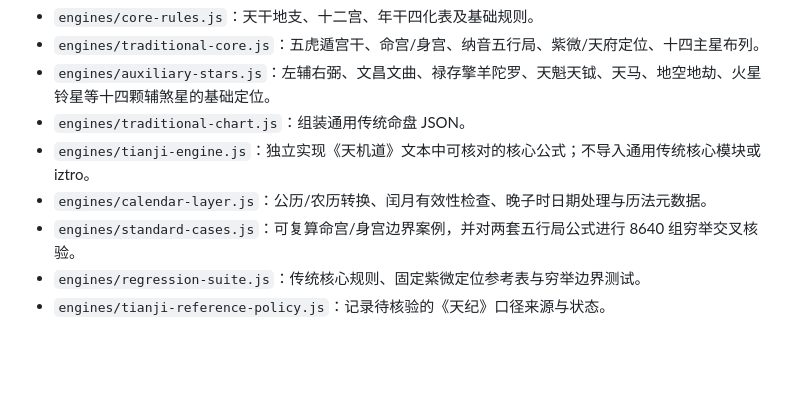
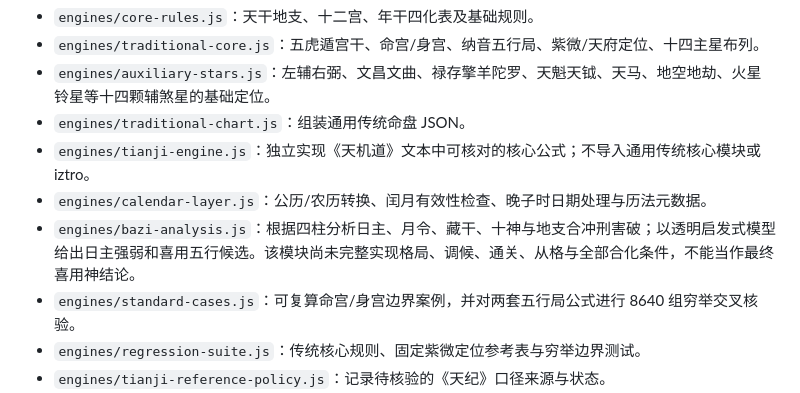
Before and after one commit to ZHOU-litong-fly/DestinyCompass, a Markdown page: ziwei-doushu/README.md, the part around the change. GitHub-like rendering; blank space fills up the shorter version.

Commit message:
Document BaZi structure analysis engine

```diff
--- a/ziwei-doushu/README.md
+++ b/ziwei-doushu/README.md
@@ -31,6 +31,7 @@
 - `engines/traditional-chart.js`：组装通用传统命盘 JSON。
 - `engines/tianji-engine.js`：独立实现《天机道》文本中可核对的核心公式；不导入通用传统核心模块或 iztro。
 - `engines/calendar-layer.js`：公历/农历转换、闰月有效性检查、晚子时日期处理与历法元数据。
+- `engines/bazi-analysis.js`：根据四柱分析日主、月令、藏干、十神与地支合冲刑害破；以透明启发式模型给出日主强弱和喜用五行候选。该模块尚未完整实现格局、调候、通关、从格与全部合化条件，不能当作最终喜用神结论。
 - `engines/standard-cases.js`：可复算命宫/身宫边界案例，并对两套五行局公式进行 8640 组穷举交叉核验。
 - `engines/regression-suite.js`：传统核心规则、固定紫微定位参考表与穷举边界测试。
 - `engines/tianji-reference-policy.js`：记录待核验的《天纪》口径来源与状态。
```
